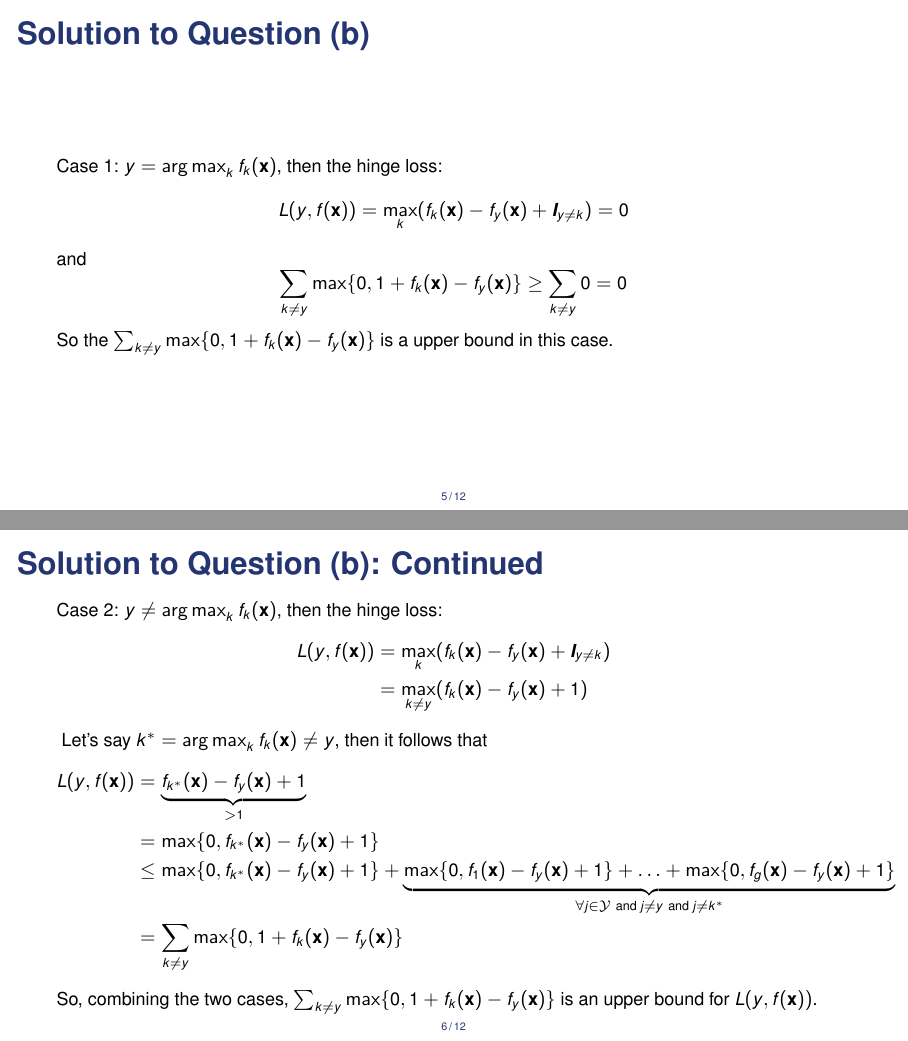
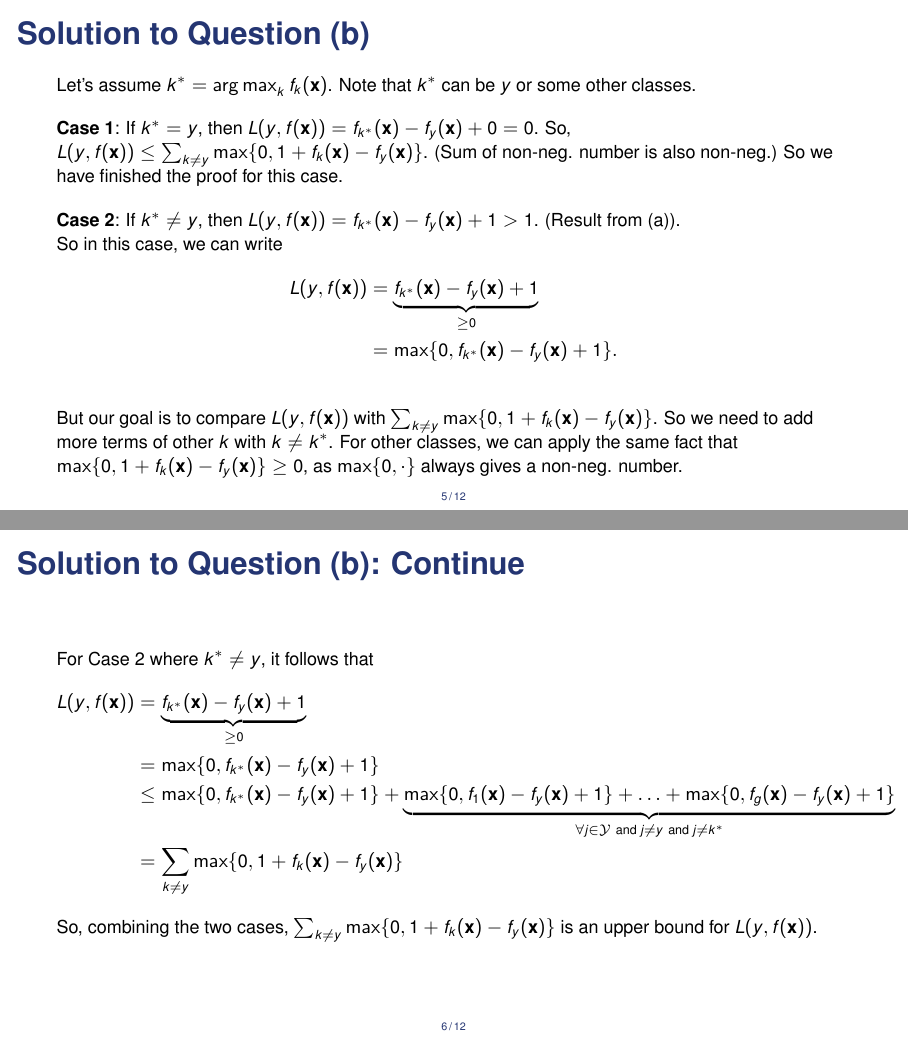
Before and after one commit to sandylaker/sl_exercises, LaTeX slides (ex_4.tex): pages 10 and 12 of 21 before the commit and pages 13 and 15 of 24 after it, joined at a grey line. The pictures show the PDF file ex_4.pdf that the author committed with the source.

Commit message:
update ex_multiclass

```diff
--- a/ex_4.tex
+++ b/ex_4.tex
@@ -115,6 +115,5 @@
 	\small
 	There are two cases: $y = \argmax_{k} f_k(\xv)$ or $y \neq \argmax_k \fkx$.
 	\vspace{10pt}
+
 	\uncover<2->{
-		If $y = \argmax_{k} f_k(\xv)$, then
-		\begin{align*}
@@ -124,11 +120,13 @@
-			&= 0\\
-		\end{align*}
-	}
-	\uncover<3->{
-		In this case, the 0-1-loss is
+		If $y = \argmax_{k} f_k(\xv)$, the 0-1-loss is
 		\begin{align*}
 			L_{0-1}(y, \hx) = 0
 		\end{align*}
 		because $y = \argmax_k f_k(x)$. That is, the prediction via argmax is correct.
+	}
 
-		So $L(y, \fx) = L_{0, 1} (y, \hx)$.
+	\uncover<3->{
+		Now we analyzie $L(y, \fx)$. We need to evaluate $\fkx - f_y(\xv) + \id_{y \neq k}$ for all $k \in [1, 2, \ldots, g]$, then we take the maximal number. Note that for $k = y$, we have
+		$$\fkx - f_y(\xv) + \id_{y \neq k} = f_y(\xv) - f_y(\xv) + 0 = 0$$
+		So, it means the max over all $k$-s yields 0 or some larger number. Formally,
+		\begin{align*}
+			L(y, \fx)
@@ -166,24 +170,39 @@
 
 \begin{frame}{Solution to Question (b)}
 	\small
-	Case 1: $y = \argmax_{k} f_k(\xv)$, then the hinge loss: $$L(y, \fx) = \max_k(\fkx - \fyx + \id_{y\neq k}) = 0$$
-	and $$\sum_{k\neq y} \max \{0, 1 + \fkx - f_y(\xv) \} \geq \sum_{k \neq y} 0 = 0$$
-	So the $\sum_{k\neq y} \max \{0, 1 + \fkx - f_y(\xv) \}$ is a upper bound in this case.
+	\uncover<1->{
+	Let's assume $k^* = \argmax_k \fkx$. Note that $k^*$ can be $y$ or some other classes.
+	}
+	\vspace{10pt}
+
+	\uncover<2->{
+	\textbf{Case 1}: If $k^* = y$, then $L(y, \fx) = f_{k^*}(\xv) - f_y(\xv) + 0 =0$. So,  $L(y, \fx) \leq \sum_{k \neq y} \max \{0, 1 + \fkx - \fyx\}$. (Sum of non-neg. number is also non-neg.)
+		So we have finished the proof for this case.
+	}
+	\vspace{10pt}
+
+	\uncover<3->{
+	\textbf{Case 2}: If $k^* \neq y$, then $L(y, \fx) = f_{k^*}(\xv) - f_y(\xv) + 1 > 1$.  (Result from (a)).
+
+	So in this case, we can write
+	\begin{align*}
+		L(y, \fx) &= \underbrace{f_{k^*}(\xv) - f_y(\xv) + 1}_{\geq 0} \\
+		&= \max\{0, f_{k^*}(\xv) - f_y(\xv) + 1 \}.
+	\end{align*}
+	}
+
+	\uncover<4->{
+	But our goal is to compare $L(y, \fx)$ with $\sum_{k \neq y} \max \{0, 1 + \fkx - \fyx\}$. So we need to add more terms of other $k$ with $k\neq k^*$. For other classes, we can apply the same fact that $\max \{0, 1 + \fkx - \fyx\} \geq 0$, as $\max\{0, \cdot\}$ always gives a non-neg. number.
+	}
 \end{frame}
 
-\begin{frame}{Solution to Question (b): Continued}
+\begin{frame}{Solution to Question (b): Continue}
 	\small
-	Case 2: $y \neq \argmax_{k} f_k(\xv)$, then the hinge loss:
-	\begin{align*}
-		L(y, \fx)
-		&= \max_k(\fkx - \fyx + \id_{y\neq k}) \\
-		&= \max_{k \neq y}(\fkx - \fyx + 1)
-	\end{align*}
 	\uncover<2->{
-		Let's say $k^* = \argmax_{k} f_k(\xv) \neq y$, then it follows that
+		For Case 2 where $k^* \neq y$, it follows that
 		\begin{align*}
 			L(y, \fx)
-			&= \underbrace{f_{k^*}(\xv) - \fyx + 1}_{ > 1} \\
+			&= \underbrace{f_{k^*}(\xv) - \fyx + 1}_{ \geq 0} \\
 			&= \max\{0, f_{k^*}(\xv) - \fyx + 1\} \\
 			&\leq \max\{0, f_{k^*}(\xv) - \fyx + 1\} + \underbrace{\max\{0, f_1(\xv) - \fyx + 1\} + \ldots + \max\{0, f_g(\xv) - \fyx + 1\}}_{\forall j \in \Yspace \ \text{and } j \neq y \ \text{and } j \neq k^*} \\
 			&= \sum_{k \neq y} \max \{0, 1 + \fkx - \fyx\}
```
Also changed, not shown: ex_13.pdf, ex_4.pdf, ex_5.pdf, ex_4.tex (11 more changed lines).
